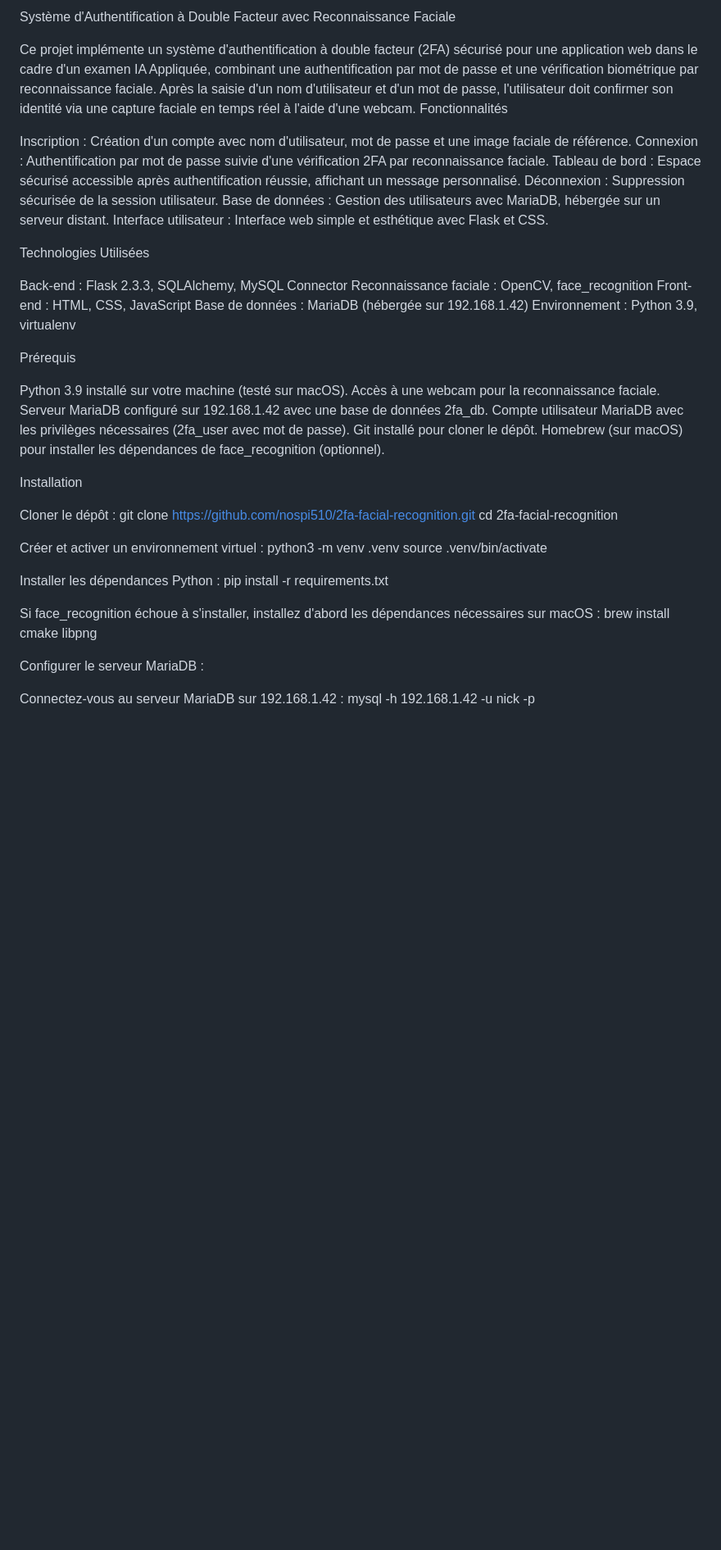
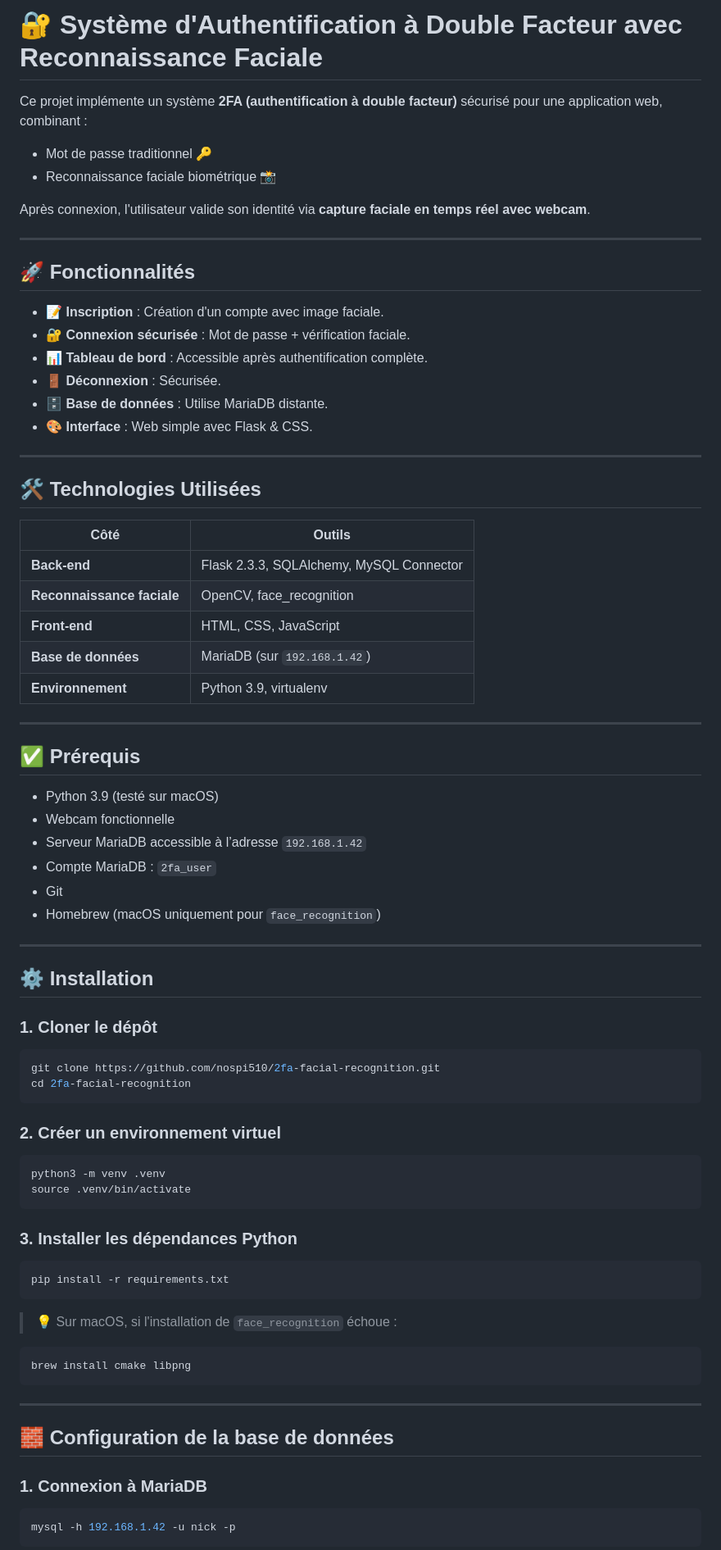
Before and after one commit to nospi510/2fa-facial-recognition, a Markdown page: README.md, the part around the change printed below. Shown: that part at 82% size. Rendered like a GitHub page; blank space fills up the shorter version.

`````diff
--- a/README.md
+++ b/README.md
@@ -1,53 +1,83 @@
-Système d'Authentification à Double Facteur avec Reconnaissance Faciale
+# 🔐 Système d'Authentification à Double Facteur avec Reconnaissance Faciale
 
-Ce projet implémente un système d'authentification à double facteur (2FA) sécurisé pour une application web dans le cadre d'un examen IA Appliquée, combinant une authentification par mot de passe et une vérification biométrique par reconnaissance faciale. Après la saisie d'un nom d'utilisateur et d'un mot de passe, l'utilisateur doit confirmer son identité via une capture faciale en temps réel à l'aide d'une webcam.
-Fonctionnalités
+Ce projet implémente un système **2FA (authentification à double facteur)** sécurisé pour une application web, combinant :
 
-Inscription : Création d'un compte avec nom d'utilisateur, mot de passe et une image faciale de référence.
-Connexion : Authentification par mot de passe suivie d'une vérification 2FA par reconnaissance faciale.
-Tableau de bord : Espace sécurisé accessible après authentification réussie, affichant un message personnalisé.
-Déconnexion : Suppression sécurisée de la session utilisateur.
-Base de données : Gestion des utilisateurs avec MariaDB, hébergée sur un serveur distant.
-Interface utilisateur : Interface web simple et esthétique avec Flask et CSS.
+- Mot de passe traditionnel 🔑
+- Reconnaissance faciale biométrique 📸
 
-Technologies Utilisées
+Après connexion, l'utilisateur valide son identité via **capture faciale en temps réel avec webcam**.
 
-Back-end : Flask 2.3.3, SQLAlchemy, MySQL Connector
-Reconnaissance faciale : OpenCV, face_recognition
-Front-end : HTML, CSS, JavaScript
-Base de données : MariaDB (hébergée sur 192.168.1.42)
-Environnement : Python 3.9, virtualenv
+---
 
-Prérequis
+## 🚀 Fonctionnalités
 
-Python 3.9 installé sur votre machine (testé sur macOS).
-Accès à une webcam pour la reconnaissance faciale.
-Serveur MariaDB configuré sur 192.168.1.42 avec une base de données 2fa_db.
-Compte utilisateur MariaDB avec les privilèges nécessaires (2fa_user avec mot de passe).
-Git installé pour cloner le dépôt.
-Homebrew (sur macOS) pour installer les dépendances de face_recognition (optionnel).
+- **📝 Inscription** : Création d'un compte avec image faciale.
+- **🔐 Connexion sécurisée** : Mot de passe + vérification faciale.
+- **📊 Tableau de bord** : Accessible après authentification complète.
+- **🚪 Déconnexion** : Sécurisée.
+- **🗄️ Base de données** : Utilise MariaDB distante.
+- **🎨 Interface** : Web simple avec Flask & CSS.
 
-Installation
+---
 
-Cloner le dépôt :
+## 🛠️ Technologies Utilisées
+
+| Côté | Outils |
+|------|--------|
+| **Back-end** | Flask 2.3.3, SQLAlchemy, MySQL Connector |
+| **Reconnaissance faciale** | OpenCV, face_recognition |
+| **Front-end** | HTML, CSS, JavaScript |
+| **Base de données** | MariaDB (sur `192.168.1.42`) |
+| **Environnement** | Python 3.9, virtualenv |
+
+---
+
+## ✅ Prérequis
+
+- Python 3.9 (testé sur macOS)
+- Webcam fonctionnelle
+- Serveur MariaDB accessible à l’adresse `192.168.1.42`
+- Compte MariaDB : `2fa_user`
+- Git
+- Homebrew (macOS uniquement pour `face_recognition`)
+
+---
+
+## ⚙️ Installation
+
+### 1. Cloner le dépôt
+
+```bash
 git clone https://github.com/nospi510/2fa-facial-recognition.git
 cd 2fa-facial-recognition
+````
 
+### 2. Créer un environnement virtuel
 
-Créer et activer un environnement virtuel :
+```bash
 python3 -m venv .venv
 source .venv/bin/activate
+```
 
+### 3. Installer les dépendances Python
 
-Installer les dépendances Python :
+```bash
 pip install -r requirements.txt
+```
 
-Si face_recognition échoue à s'installer, installez d'abord les dépendances nécessaires sur macOS :
+> 💡 Sur macOS, si l'installation de `face_recognition` échoue :
+
+```bash
 brew install cmake libpng
+```
 
+---
 
-Configurer le serveur MariaDB :
+## 🧱 Configuration de la base de données
 
-Connectez-vous au serveur MariaDB sur 192.168.1.42 : mysql -h 192.168.1.42 -u nick -p
+### 1. Connexion à MariaDB
 
+```bash
+mysql -h 192.168.1.42 -u nick -p
+```
 
`````
Also changed, not shown: other parts of README.md (+119 -92 lines).
